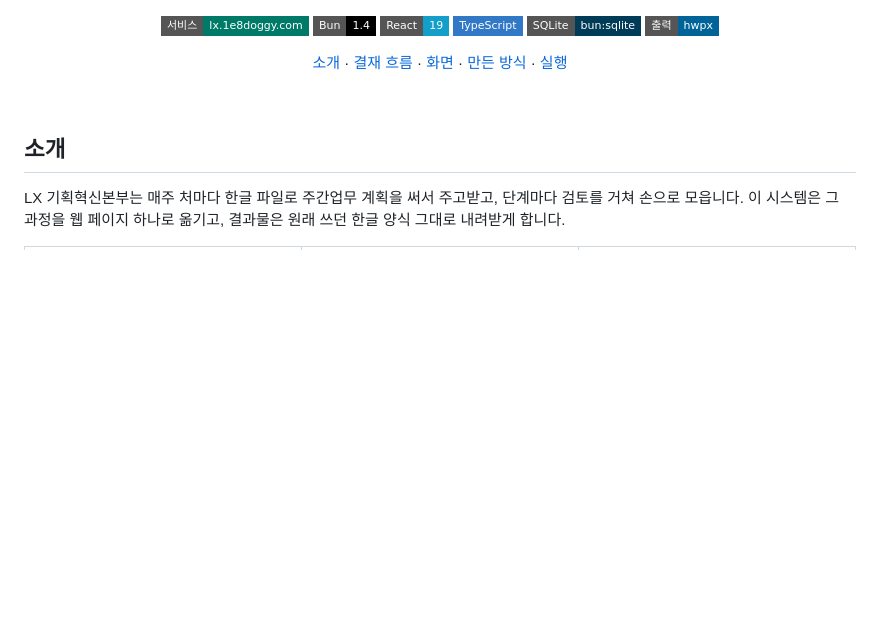
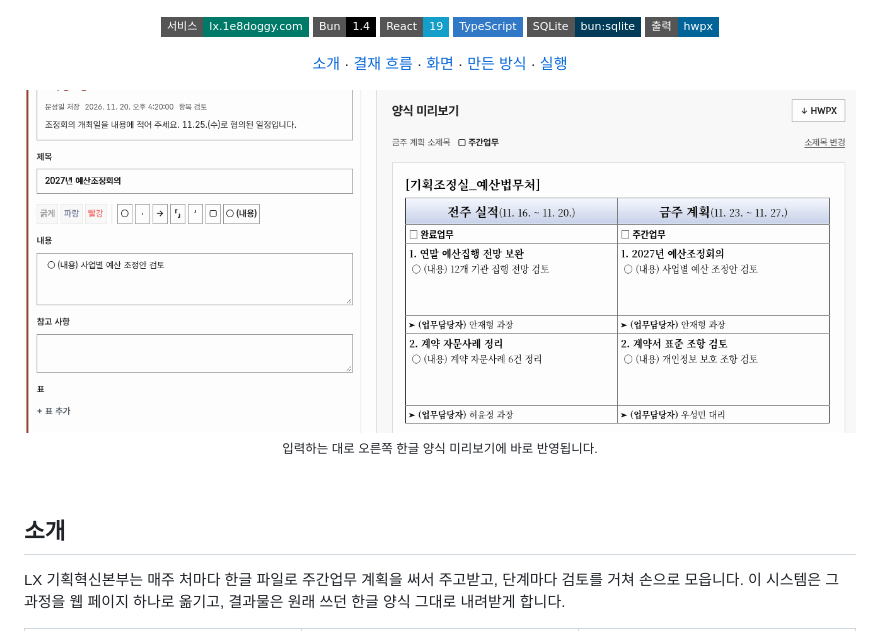
Before and after one commit to SeoJCalive/lx-weekly-plan, a Markdown page: README.md, the part around the change. Drawn GitHub-style; pictures changed too: .github/readme/writing.gif (added); badges without logos; blank space fills up the shorter version.

Commit message:
README 작성 화면 GIF 추가, 수정 요청 화살표 정리

```diff
--- a/README.md
+++ b/README.md
@@ -17,6 +17,11 @@
   <a href="#화면">화면</a> ·
   <a href="#만든-방식">만든 방식</a> ·
   <a href="#실행">실행</a>
+</p>
+
+<p align="center">
+  <img src=".github/readme/writing.gif" alt="내용을 입력하면 오른쪽 양식 미리보기가 바로 바뀌는 모습" width="100%">
+  <br><sub>입력하는 대로 오른쪽 한글 양식 미리보기에 바로 반영됩니다.</sub>
 </p>
 
 <br>
```
Also changed, not shown: 1 other file.
